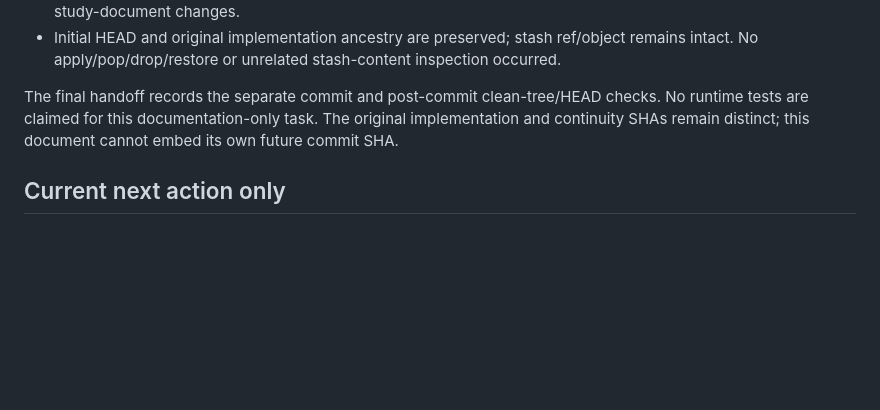
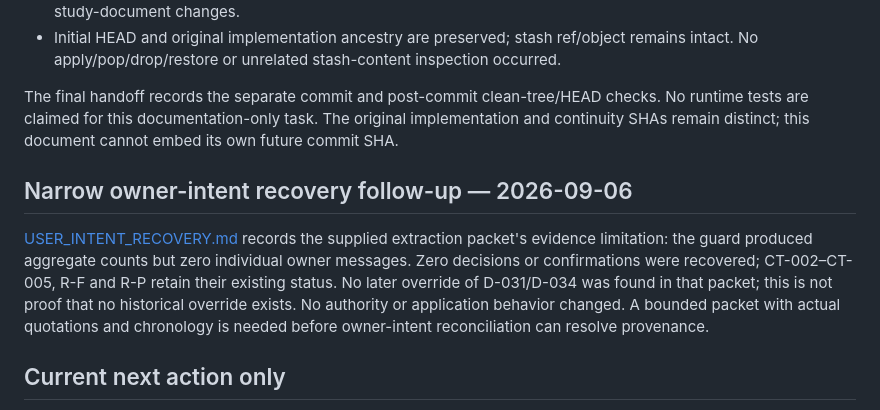
Before and after one commit to malik-halimeh/Tawzeevo, a Markdown page: docs/audits/AUDIT_REGISTER.md, the part around the change. GitHub-like rendering; blank space fills up the shorter version.

Commit message:
docs(audit): record owner-intent evidence limitation

```diff
--- a/docs/audits/AUDIT_REGISTER.md
+++ b/docs/audits/AUDIT_REGISTER.md
@@ -548,6 +548,15 @@ The final handoff records the separate commit and post-commit clean-tree/HEAD ch
 tests are claimed for this documentation-only task. The original implementation and continuity
 SHAs remain distinct; this document cannot embed its own future commit SHA.
 
+## Narrow owner-intent recovery follow-up — 2026-09-06
+
+[USER_INTENT_RECOVERY.md](USER_INTENT_RECOVERY.md) records the supplied extraction packet's
+evidence limitation: the guard produced aggregate counts but zero individual owner messages.
+Zero decisions or confirmations were recovered; CT-002–CT-005, R-F and R-P retain their existing
+status. No later override of D-031/D-034 was found in that packet; this is not proof that no
+historical override exists. No authority or application behavior changed. A bounded packet with
+actual quotations and chronology is needed before owner-intent reconciliation can resolve provenance.
+
 ## Current next action only
 
 Obtain source/owner disposition of the narrowly scoped requests R-S, R-F and R-P above, prioritizing
```
Also changed, not shown: docs/audits/USER_INTENT_RECOVERY.md (added, +112 -0 lines).
